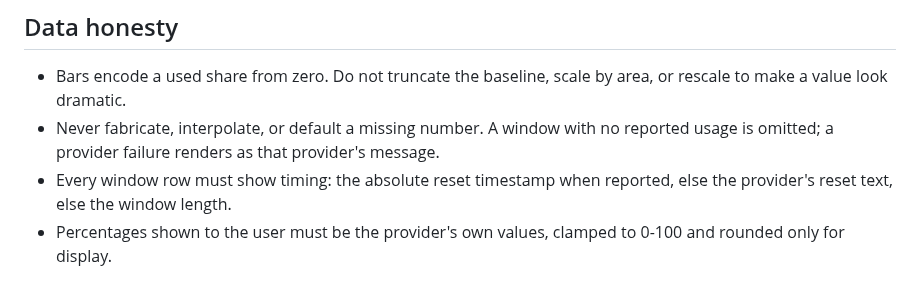
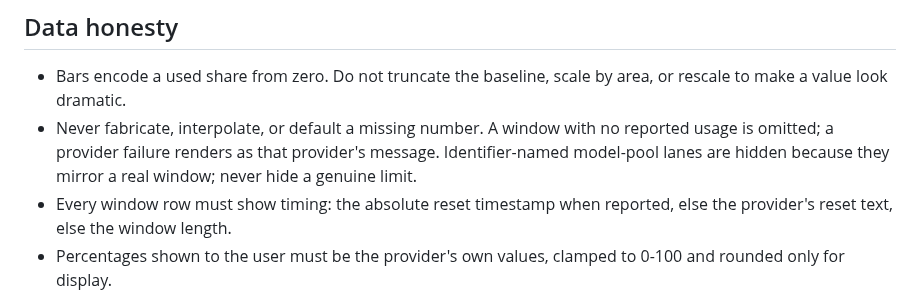
Before and after one commit to nerveband/paseo-provider-usage, a Markdown page: AGENTS.md, the part around the change. Rendered like a GitHub page.

```diff
--- a/AGENTS.md
+++ b/AGENTS.md
@@ -41,7 +41,8 @@ tokens, so treat every change as security-relevant.
 - Bars encode a used share from zero. Do not truncate the baseline, scale by area, or rescale to
   make a value look dramatic.
 - Never fabricate, interpolate, or default a missing number. A window with no reported usage is
-  omitted; a provider failure renders as that provider's message.
+  omitted; a provider failure renders as that provider's message. Identifier-named
+  model-pool lanes are hidden because they mirror a real window; never hide a genuine limit.
 - Every window row must show timing: the absolute reset timestamp when reported, else the
   provider's reset text, else the window length.
 - Percentages shown to the user must be the provider's own values, clamped to 0-100 and rounded
```
Also changed, not shown: README.md (+3 -0 lines), docs/screenshot.png, 1 other file.
